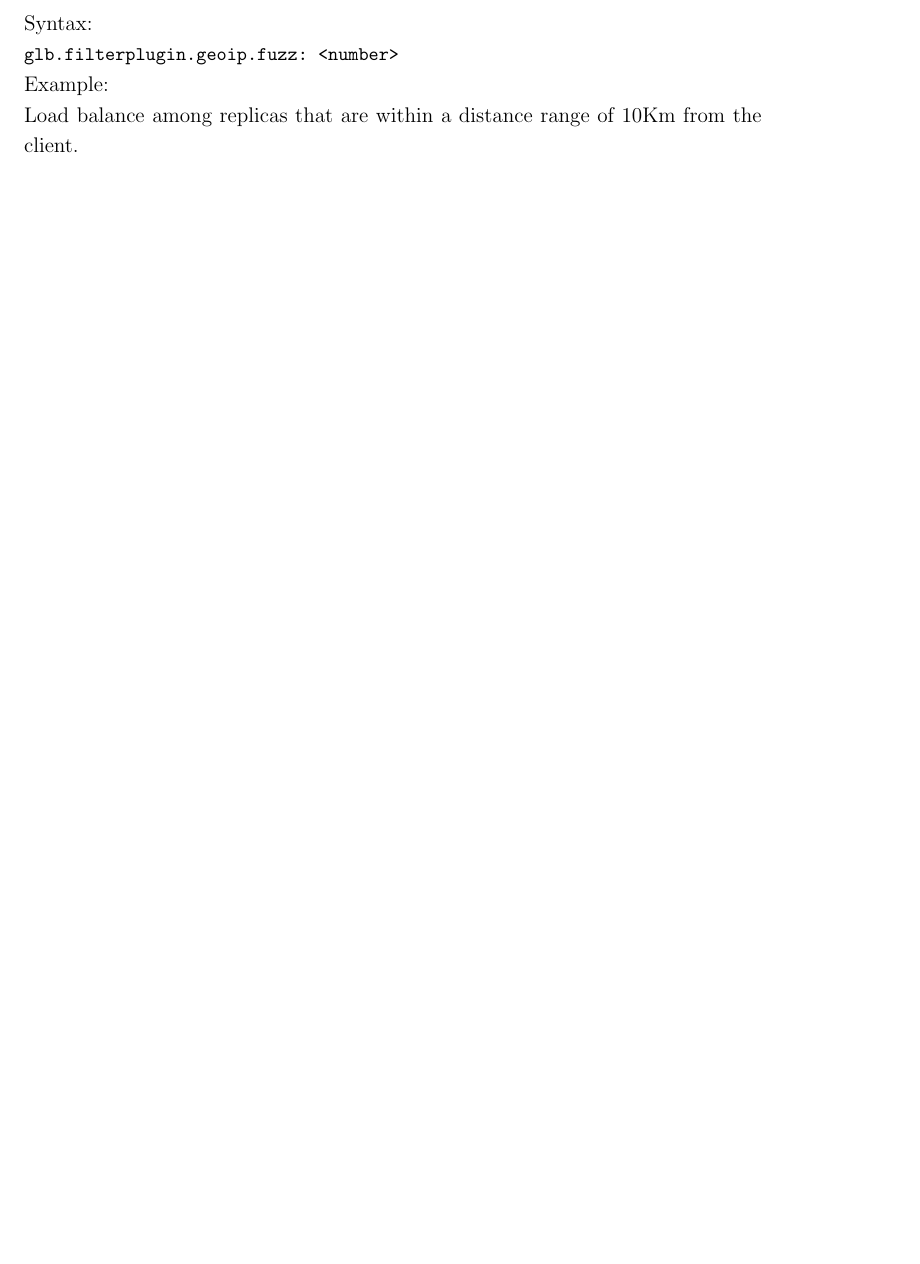
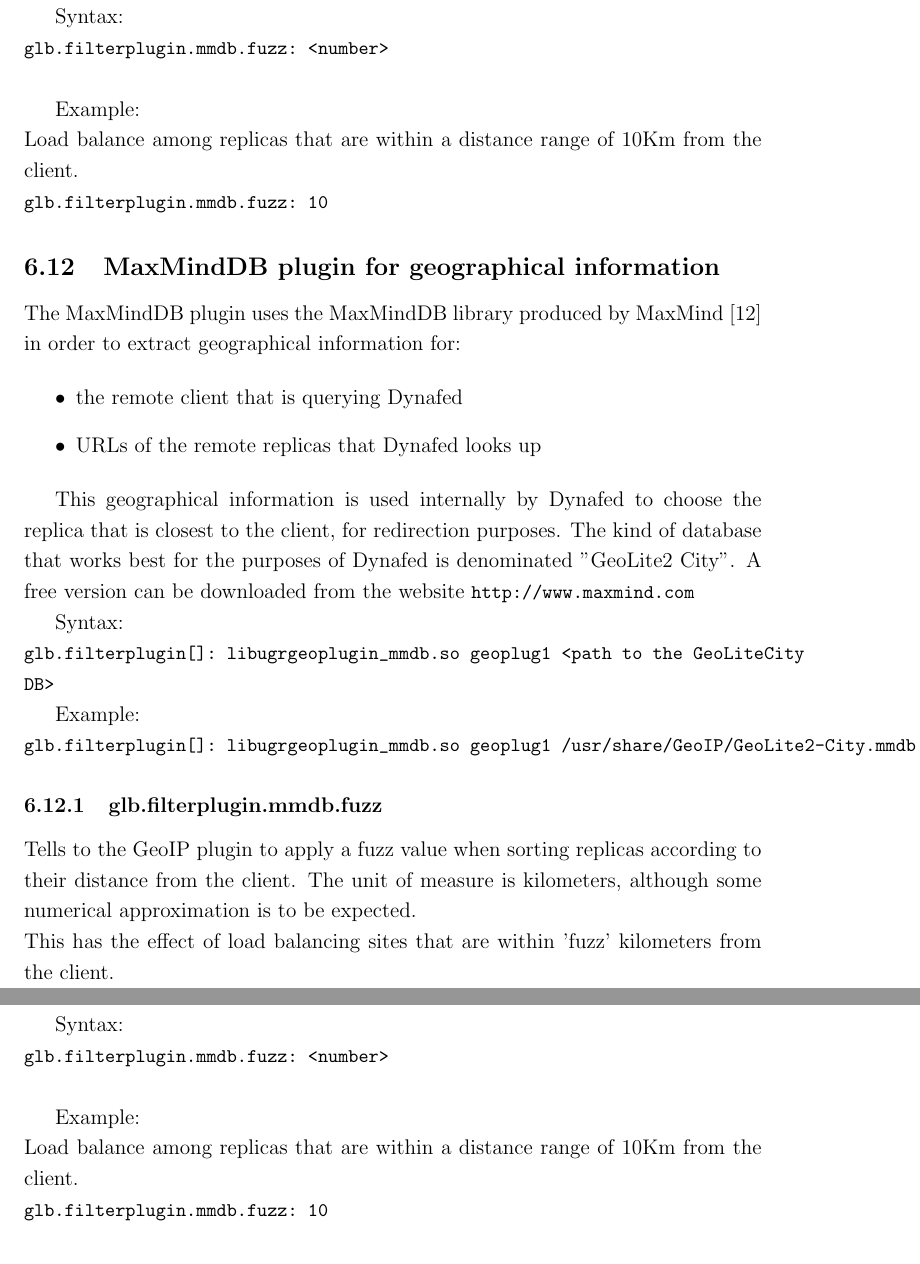
Before and after one commit to indigo-dc/dynafed, a LaTeX paper (doc/whitepaper/Doc_DynaFeds.tex): part of page 27 of 53 before the commit and two parts of pages 49 and 50 of 55 after it, the two joined at a grey line, cut so that both start at the same text, the shorter picture padded with empty space. Compiled offline with pdfLaTeX.

Commit message:
Update docs for Dynafed 1.3.0

```diff
--- a/doc/whitepaper/Doc_DynaFeds.tex
+++ b/doc/whitepaper/Doc_DynaFeds.tex
@@ -513,17 +514,6 @@ Syntax:\\
 Example:\\
 Sort all the replicas in ascending geographical distance from the client.
 \lstinline"glb.filterplugin[]: libugrgeoplugin_geoip.so geoplug1 /usr/share/GeoIP/GeoLiteCity.dat"
-
-\subsubsection{glb.filterplugin.geoip.fuzz}
-Tells to the GeoIP plugin to apply a fuzz value when sorting replicas according to their distance from the client. The unit of measure is kilometers, although some numerical approximation is to be expected.\\
-This has the effect of load balancing sites that are within 'fuzz' kilometers from the client.
-\\
-Syntax:\\
-\lstinline"glb.filterplugin.geoip.fuzz: <number>"
-\\
-Example:\\
-Load balance among replicas that are within a distance range of 10Km from the client.\\
-\lstinline"glb.filterplugin.geoip.fuzz: 10"
 
 \subsection{\label{globalxlation}Global name translation}
 
@@ -1087,3 +1102,47 @@ Any value that is different from \lstinline"yes" or \lstinline"true" will be tre
+Syntax:\\
+\lstinline"glb.filterplugin.mmdb.fuzz: <number>"
+\\
+
+
+Example:\\
+Load balance among replicas that are within a distance range of 10Km from the client.\\
+\lstinline"glb.filterplugin.mmdb.fuzz: 10"
+
+\subsection{MaxMindDB plugin for geographical information}
+\label{MaxMindDB}
+
+The MaxMindDB plugin uses the MaxMindDB library produced by MaxMind \cite{geoip} in order to extract geographical information for:
+
+\begin{itemize}
+\item the remote client that is querying Dynafed
+\item URLs of the remote replicas that Dynafed looks up
+\end{itemize}
+
+
+ This geographical information is used internally by Dynafed to choose the replica that is closest to the client, for redirection
+purposes. The kind of database that works best for the purposes of Dynafed is denominated "GeoLite2 City". A free version can
+be downloaded from the website \lstinline"http://www.maxmind.com"
+
+Syntax:\\
+\lstinline"glb.filterplugin[]: libugrgeoplugin_mmdb.so geoplug1 <path to the GeoLiteCity DB>"
+
+Example:\\
+\lstinline"glb.filterplugin[]: libugrgeoplugin_mmdb.so geoplug1 /usr/share/GeoIP/GeoLite2-City.mmdb"
+
+
+\subsubsection{glb.filterplugin.mmdb.fuzz}
+Tells to the GeoIP plugin to apply a fuzz value when sorting replicas according to their distance from the client. The unit of measure is kilometers, although some numerical approximation is to be expected.\\
+This has the effect of load balancing sites that are within 'fuzz' kilometers from the client.\\
+
+
+Syntax:\\
+\lstinline"glb.filterplugin.mmdb.fuzz: <number>"
+\\
+
+
+Example:\\
+Load balance among replicas that are within a distance range of 10Km from the client.\\
+\lstinline"glb.filterplugin.mmdb.fuzz: 10"
 
 
 
```
Also changed, not shown: doc/whitepaper/Doc_DynaFeds.pdf, doc/whitepaper/Doc_DynaFeds.tex (32 more changed lines), 2 other files.
